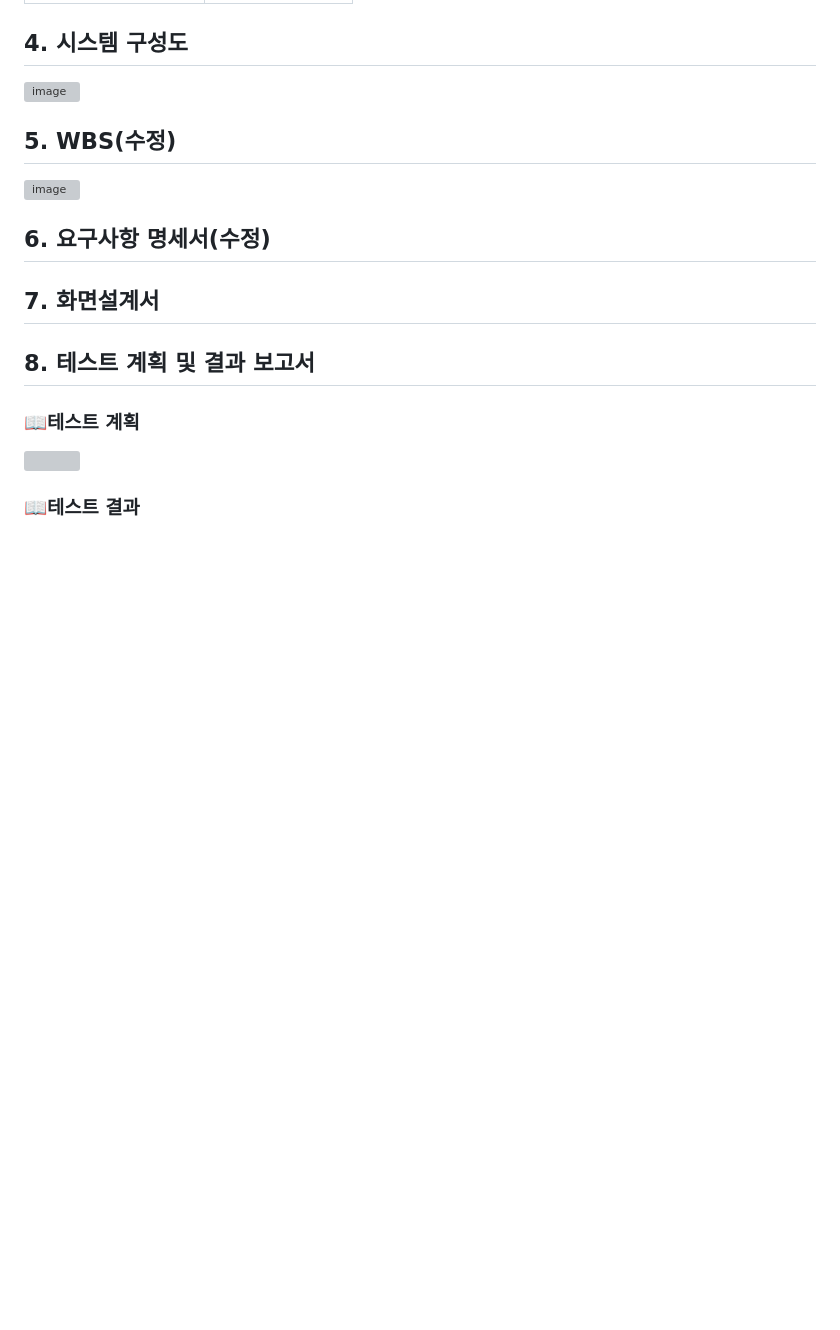
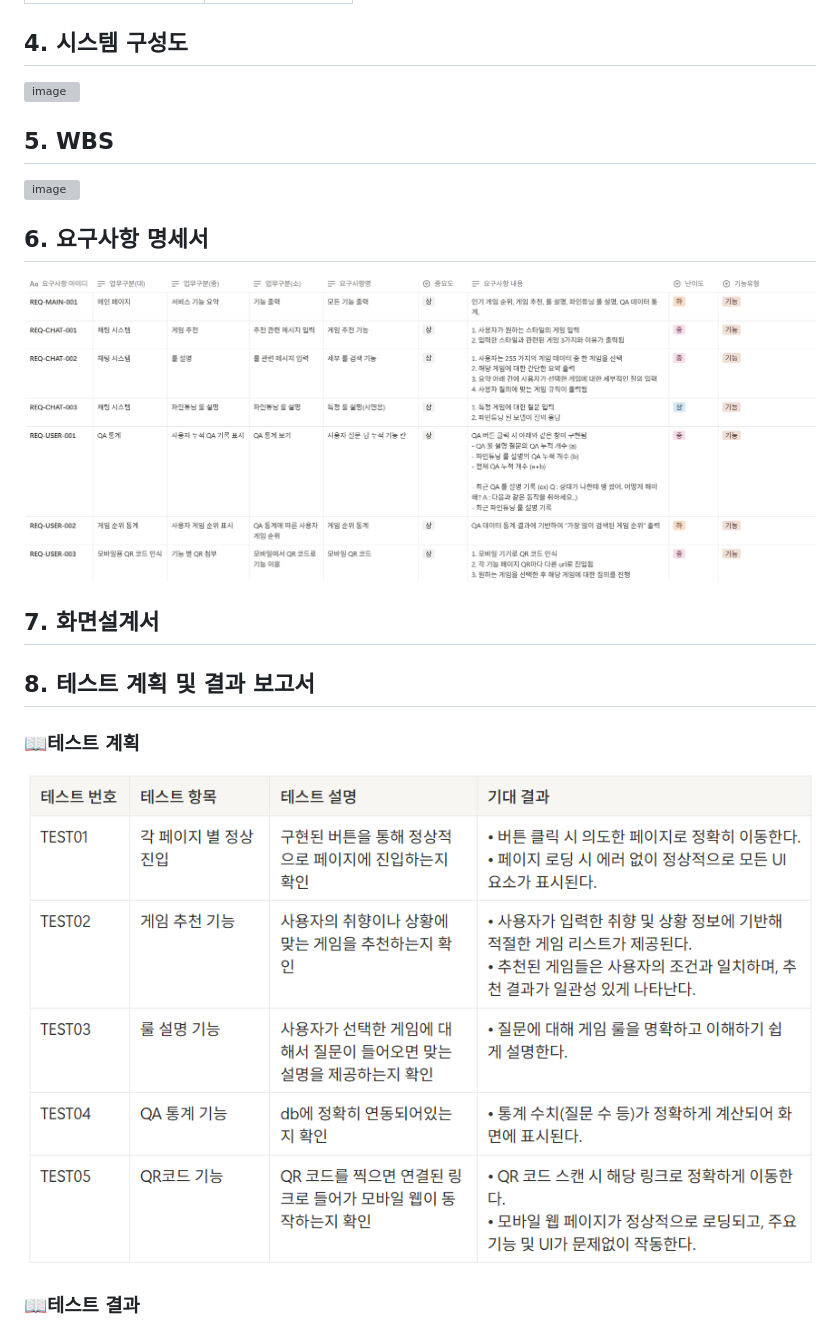
Before and after one commit to SKNETWORKS-FAMILY-AICAMP/SKN11-4th-3Team, a Markdown page: README.md, the part around the change. GitHub-like rendering; pictures changed too: image/requirements.png (added); blank space fills up the shorter version; grey boxes are pictures that could not be loaded.

Commit message:
update requirements

```diff
--- a/README.md
+++ b/README.md
@@ -109,13 +109,13 @@
 
 
 
-## 5. WBS(수정)
+## 5. WBS
 ![image](https://github.com/user-attachments/assets/772721da-fec8-46a9-ab82-50f22a8e44fc)
 
 
 
-## 6. 요구사항 명세서(수정)
-
+## 6. 요구사항 명세서
+![](image/requirements.png)
 
 
 ## 7. 화면설계서
@@ -125,7 +125,7 @@
 ## 8. 테스트 계획 및 결과 보고서
 
 ### 📖테스트 계획
-![](image\test_preparing.png)
+![](image/test_preparing.png)
 
 ### 📖테스트 결과
 - TEST01
```
